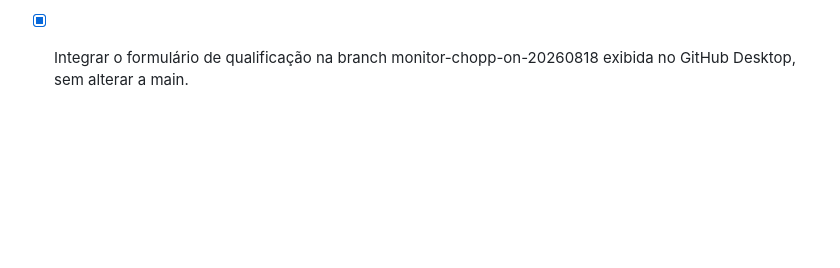
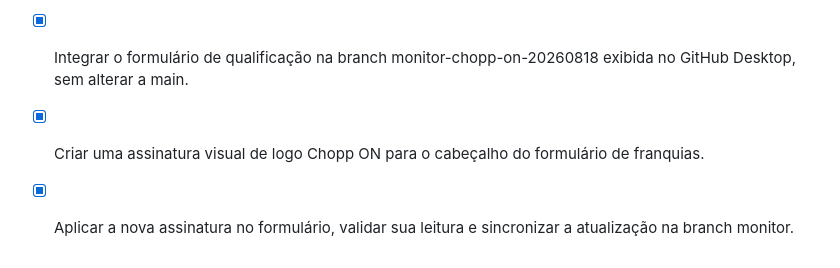
Before and after one commit to choppon24h-png/www.choppon24h.com.br-, a Markdown page: todo.md, the part around the change. Drawn GitHub-style; blank space fills up the shorter version.

Commit message:
chore: registrar entrega da assinatura visual

```diff
--- a/todo.md
+++ b/todo.md
@@ -52,3 +52,5 @@
 - [x] Confirmar o hash remoto do formulário de qualificação e disponibilizar a referência de transferência para a hospedagem.
 - [x] Gerar um ZIP mínimo com franquia-form.html e process-franchise.php para atualização segura da pasta franquia no host.
 - [x] Integrar o formulário de qualificação na branch monitor-chopp-on-20260818 exibida no GitHub Desktop, sem alterar a main.
+- [x] Criar uma assinatura visual de logo Chopp ON para o cabeçalho do formulário de franquias.
+- [x] Aplicar a nova assinatura no formulário, validar sua leitura e sincronizar a atualização na branch monitor.
```
